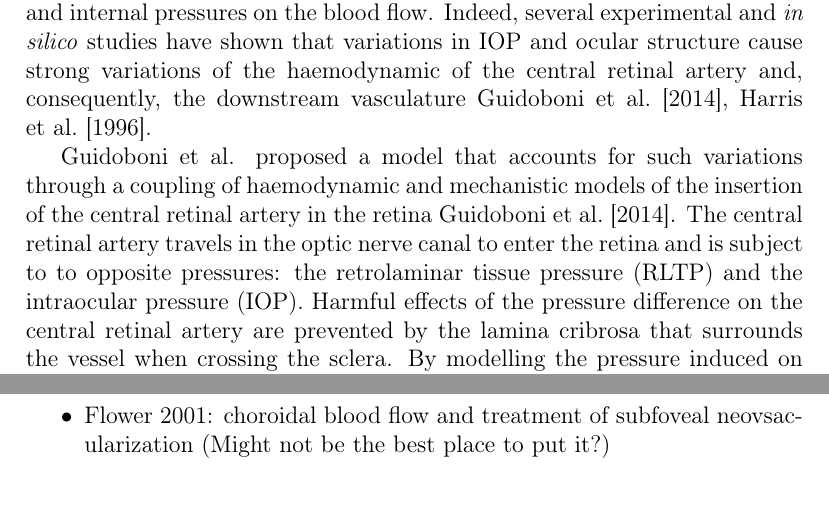
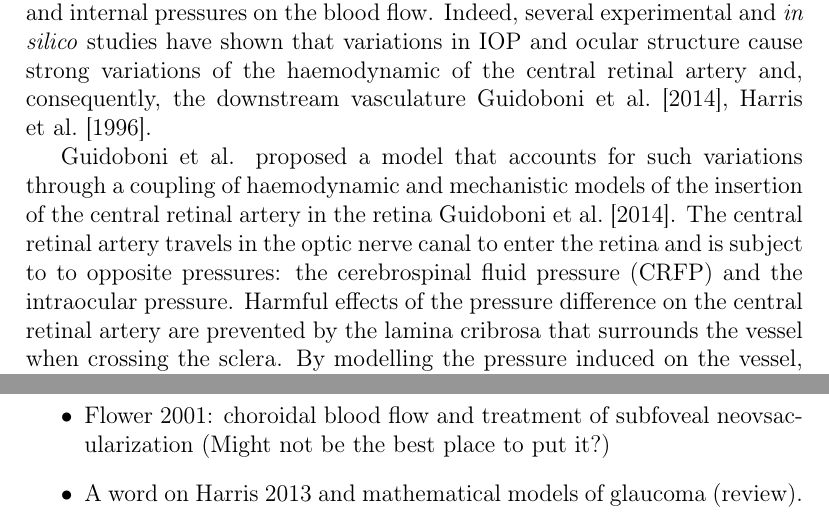
Before and after one commit to remihndz/Review-Paper-Progress-in-Biomedical-Engineering, a LaTeX document (5_Haemodynamics_nAMD_DR/RetinalHaemodynamics.tex): two parts of page 3 of 4, joined at a grey line, cut so that both start at the same text. Compiled offline with pdfLaTeX.

```diff
--- a/5_Haemodynamics_nAMD_DR/RetinalHaemodynamics.tex
+++ b/5_Haemodynamics_nAMD_DR/RetinalHaemodynamics.tex
@@ -73,7 +73,7 @@
 Indeed, several experimental and \textit{in silico} studies have shown that variations in IOP and ocular structure cause strong variations of the haemodynamic of the central retinal artery and, consequently, the downstream vasculature~\cite{Guidoboni_2014, Harris_1996}.
 
 Guidoboni et al. proposed a model that accounts for such variations through a coupling of haemodynamic and mechanistic models of the insertion of the central retinal artery in the retina~\cite{Guidoboni_2014}.
-The central retinal artery travels in the optic nerve canal to enter the retina and is subject to to opposite pressures: the retrolaminar tissue pressure (RLTP) and the intraocular pressure (IOP).
+The central retinal artery travels in the optic nerve canal to enter the retina and is subject to to opposite pressures: the cerebrospinal fluid pressure (CRFP) and the intraocular pressure.
 Harmful effects of the pressure difference on the central retinal artery are prevented by the lamina cribrosa that surrounds the vessel when crossing the sclera.
 By modelling the pressure induced on the vessel, they were able to estimate displacement of the vessel wall along the optic nerve length and the impact on blood flow in the artery in both healthy and elevated IOP conditions.\\
 The lamina cribrosa is model as an circular plate.
@@ -92,6 +92,7 @@
 \begin{itemize}
 \item Rebhan 2019: Glaucoma and diabetic retinopathy, haemodynamics and tissue strees
 \item Flower 2001: choroidal blood flow and treatment of subfoveal neovsacularization (Might not be the best place to put it?)
+\item A word on Harris 2013 and mathematical models of glaucoma (review).
 \end{itemize}
 
 \subsection{Anti-VEGF therapy}
```
Also changed, not shown: 5_Haemodynamics_nAMD_DR/RetinalHaemodynamics.tex (2 more changed lines), 1 other file.
